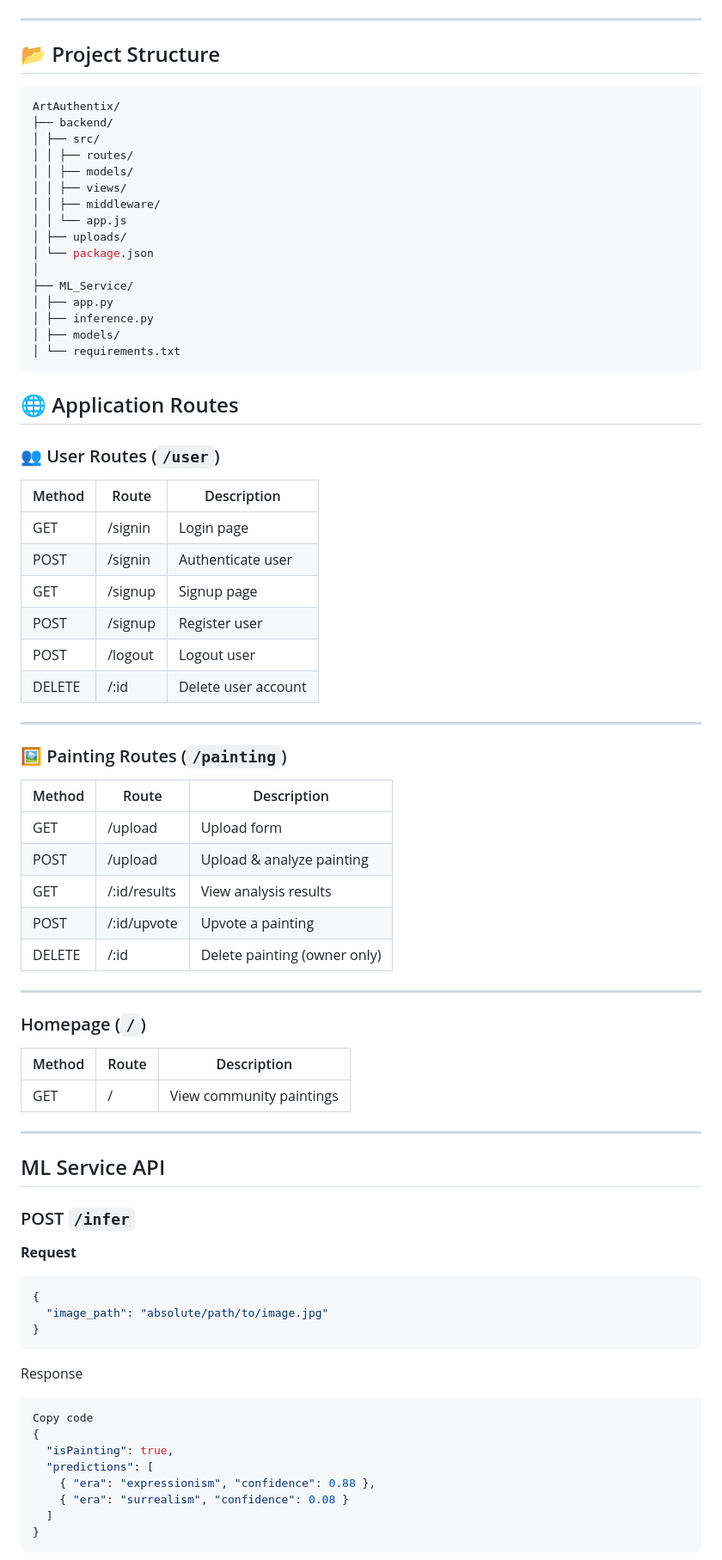
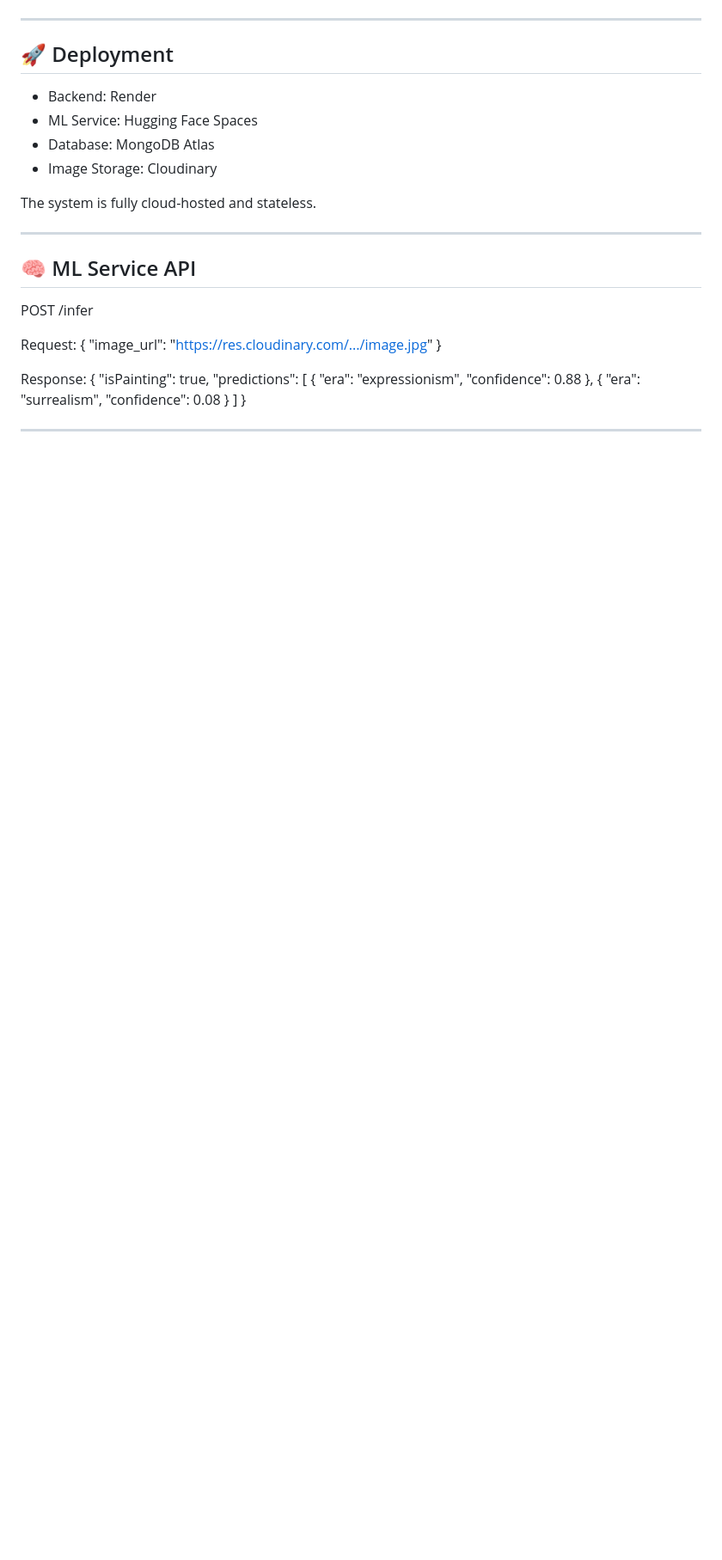
Before and after one commit to Anjali-Mittal/ArtAuthentix, a Markdown page: README.md, the part around one of its changes. Shown at 86% size. Rendered like a GitHub page; blank space fills up the shorter version.

````diff
--- a/README.md
+++ b/README.md
@@ -124,74 +114,27 @@ ML service is decoupled from the main backend and accessed via HTTP.
 
 ---
 
-## 📂 Project Structure
-```bash
-ArtAuthentix/
-├── backend/
-│ ├── src/
-│ │ ├── routes/
-│ │ ├── models/
-│ │ ├── views/
-│ │ ├── middleware/
-│ │ └── app.js
-│ ├── uploads/
-│ └── package.json
-│
-├── ML_Service/
-│ ├── app.py
-│ ├── inference.py
-│ ├── models/
-│ └── requirements.txt
-```
-## 🌐 Application Routes
+## 🚀 Deployment
 
-### 👥 User Routes (`/user`)
+- Backend: Render
+- ML Service: Hugging Face Spaces
+- Database: MongoDB Atlas
+- Image Storage: Cloudinary
 
-| Method | Route    | Description            |
-|------|------------|------------------------|
-| GET  | /signin    | Login page             |
-| POST | /signin    | Authenticate user      |
-| GET  | /signup    | Signup page            |
-| POST | /signup    | Register user          |
-| POST | /logout    | Logout user            |
-| DELETE | /:id     | Delete user account    |
+The system is fully cloud-hosted and stateless.
 
 ---
 
-### 🖼 Painting Routes (`/painting`)
+## 🧠 ML Service API
 
-| Method | Route               | Description                          |
-|--------|---------------------|--------------------------------------|
-| GET    | /upload             | Upload form                          |
-| POST   | /upload             | Upload & analyze painting            |
-| GET    | /:id/results        | View analysis results                |
-| POST   | /:id/upvote         | Upvote a painting                    |
-| DELETE | /:id                | Delete painting (owner only)         |
+POST /infer
 
----
+Request:
+{
+  "image_url": "https://res.cloudinary.com/.../image.jpg"
+}
 
-### Homepage (`/`)
-
-| Method | Route | Description                 |
-|------  |-------|-----------------------------|
-| GET    | /     | View community paintings    |
-
----
-
-## ML Service API
-
-### POST `/infer`
-
-**Request**
-```json
-{
-  "image_path": "absolute/path/to/image.jpg"
-}
-```
-Response
-
-```json
-Copy code
+Response:
 {
   "isPainting": true,
   "predictions": [
````
Also changed, not shown: other parts of README.md (+63 -142 lines).
